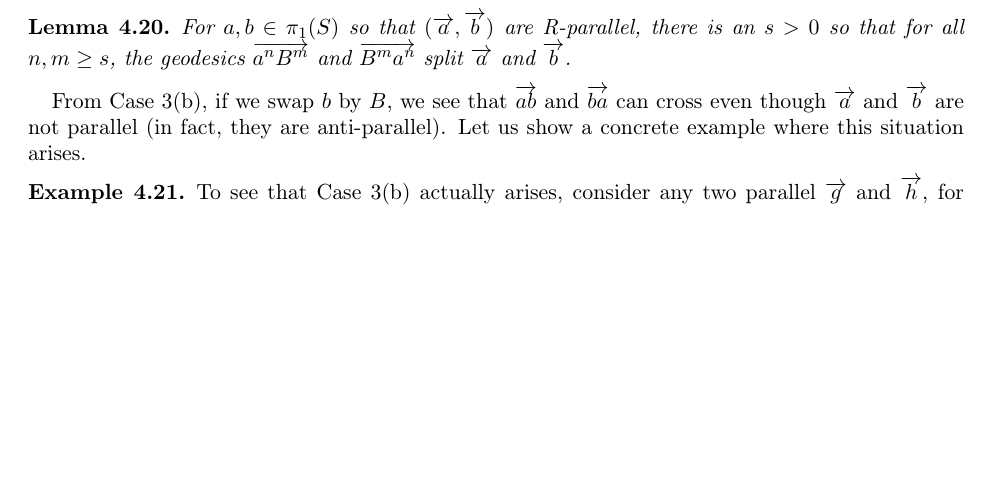
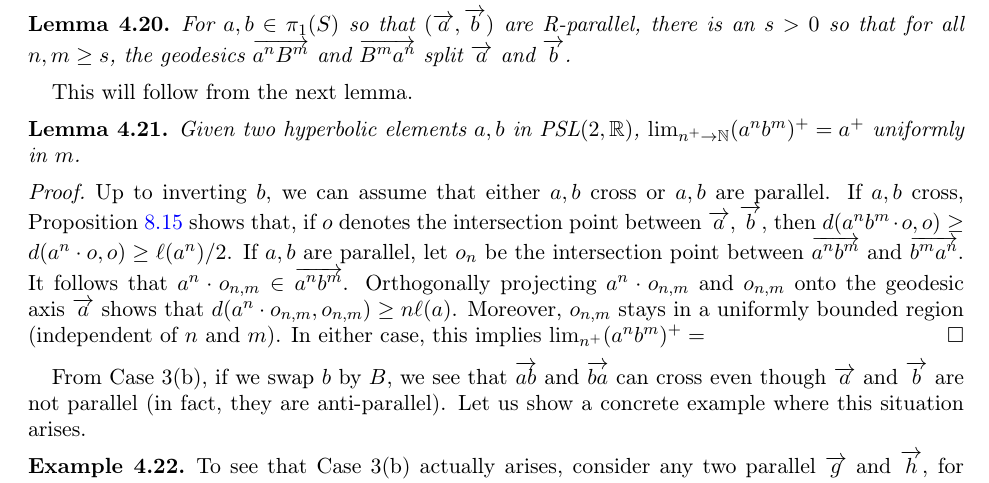
Before and after one commit to dpthurst/Currents-and-intersections, a LaTeX paper (Intersections.tex, which reads crossing.tex): part of page 29 of 93, cut so that both start at the same text, the shorter picture padded with empty space. Compiled offline with pdfLaTeX.

Commit message:
Update on Overleaf.

```diff
--- a/crossing.tex
+++ b/crossing.tex
@@ -731,6 +731,20 @@ $\ora{aB}, \ora{Ba}$ could be on $a$-side or $b$-side
   $\ora{a^n B^m}$ and $\ora{B^m a^n}$ split $\ora{a}$ and~$\ora{b}$.
 \end{lemma}
 
+This will follow from the next lemma.
+
+\begin{lemma}
+Given two hyperbolic elements $a,b$ in $\PSL(2,\mathbb{R})$,
+$\lim_{n^+ \to \mathbb{N}} (a^nb^m)^+ = a^+$ uniformly in $m$.
+\end{lemma}
+\begin{proof}
+Up to inverting $b$, we can assume that either $a,b$ cross or $a,b$ are parallel.
+If $a,b$ cross, Proposition~\ref{prop:keygeometry} shows that, if $o$ denotes the intersection point between $\ora{a},\ora{b}$, then $d(a^nb^m \cdot o,o) \geq d(a^n \cdot o, o) \geq \ell(a^n)/2$.
+If $a,b$ are parallel, let $o_n$ be the intersection point between $\ora{a^nb^m}$ and $\ora{b^ma^n}$. It follows that $a^n \cdot o_{n,m} \in \ora{a^n b^m}$.
+Orthogonally projecting $a^n \cdot o_{n,m}$ and $o_{n,m}$ onto the geodesic axis $\ora{a}$ shows that $d(a^n \cdot o_{n,m}, o_{n,m}) \geq n\ell(a)$.
+Moreover, $o_{n,m}$ stays in a uniformly bounded region (independent of $n$ and $m$). In either case, this implies $\lim_{n^+} (a^nb^m)^+ = $
+\end{proof}
+
 From Case~3(b), if we swap $b$ by $B$, we see that $\ora{ab}$ and
 $\ora{ba}$ can cross even though $\ora{a}$ and $\ora{b}$ are not
 parallel (in fact, they are anti-parallel). Let us show a concrete
```
